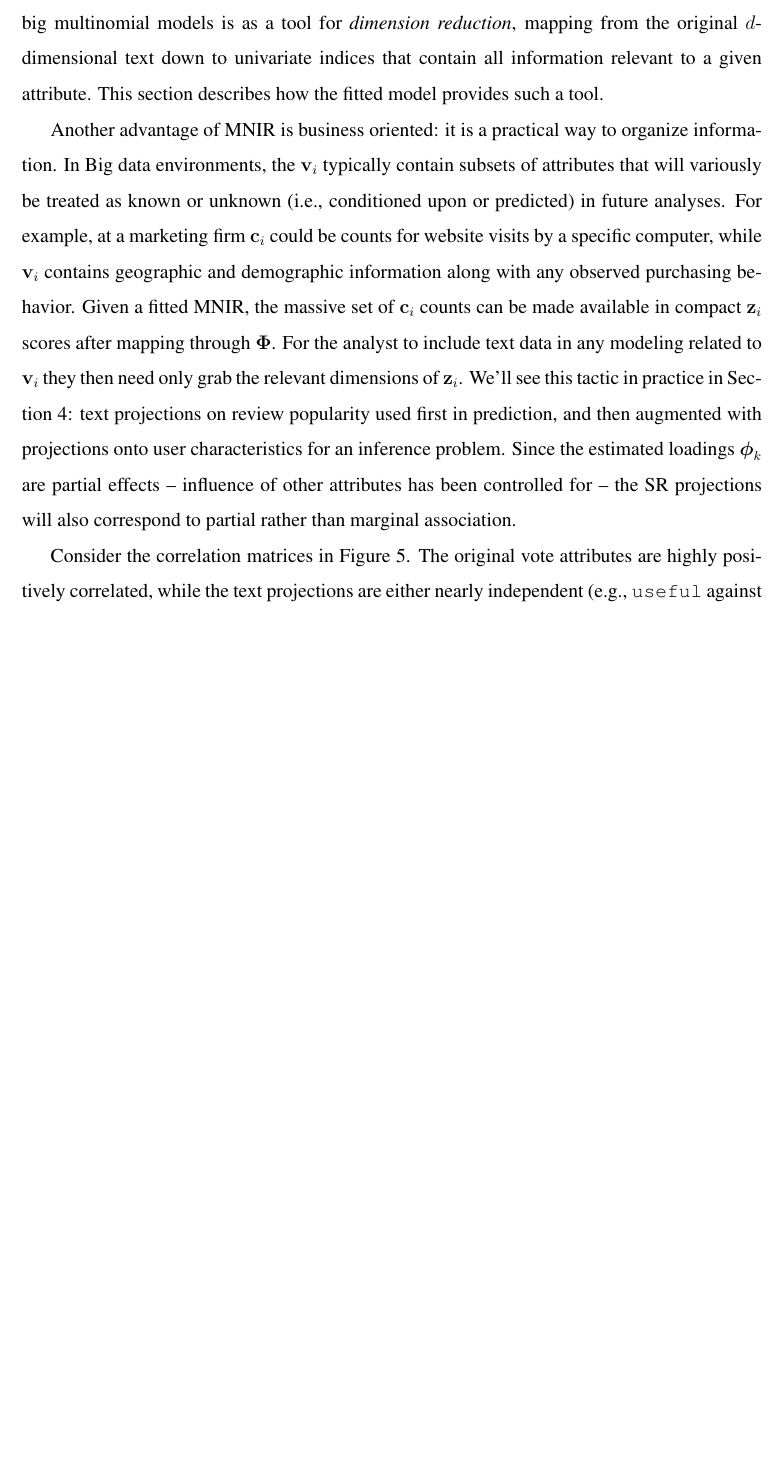
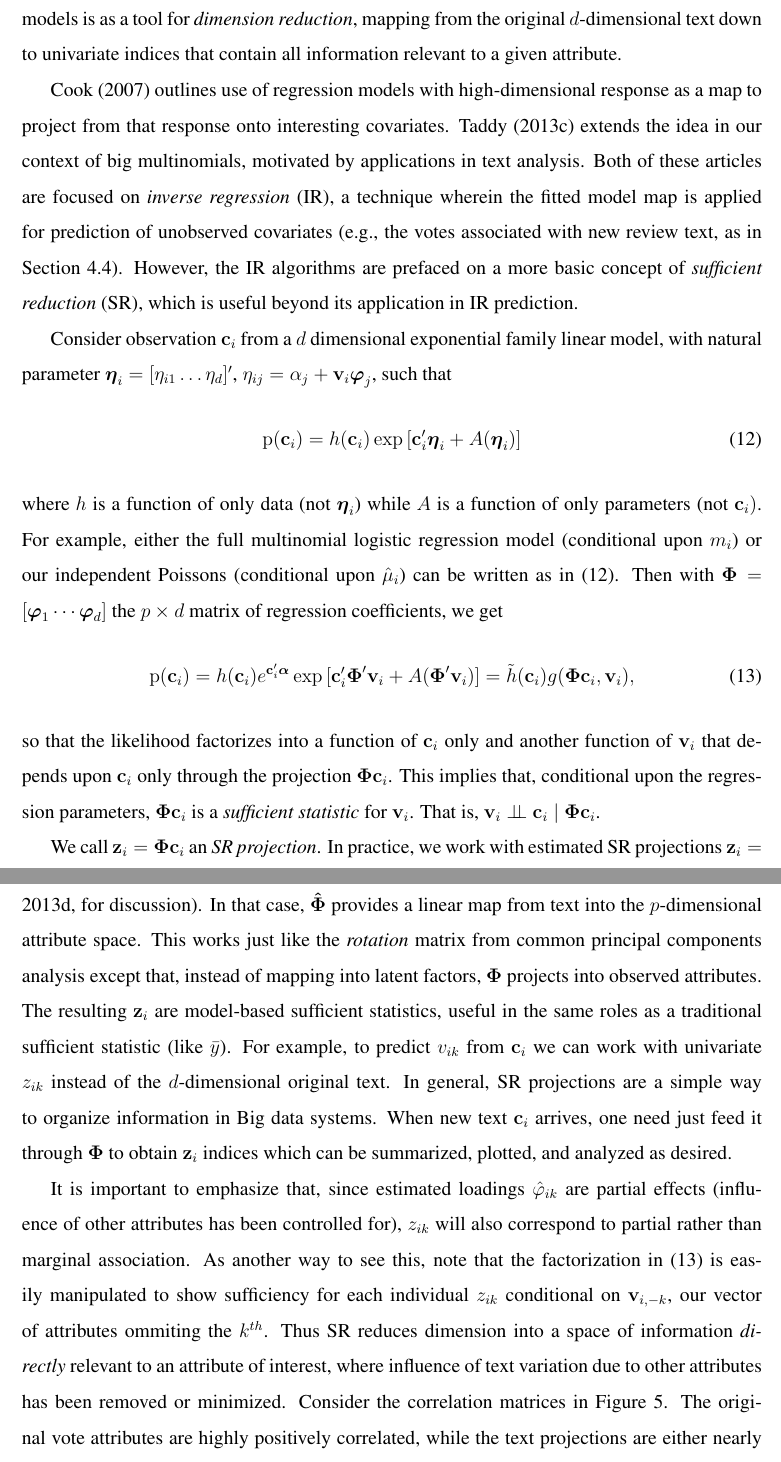
Before and after one commit to Sandy4321/distributed_multinomial_regression, a LaTeX document (tex/dmr.tex): part of page 14 of 25 before the commit and two parts of pages 14 and 15 of 25 after it, the two joined at a grey line, cut so that both start at the same text, the shorter picture padded with empty space. Compiled offline with pdfLaTeX; a missing bibliography style is replaced by a similar one.

Commit message:
4.3 done

```diff
--- a/tex/dmr.tex
+++ b/tex/dmr.tex
@@ -638 +633,0 @@ or a jumping-off point (e.g., to experimental testing for hypotheses generated
-by this exploration).  But in our practice, the primary reason for fitting big
@@ -639,28 +639,73 @@ by this exploration).  But in our practice, the primary reason for fitting big
 multinomial models is as a tool for {\it dimension reduction}, mapping from
 the original $d$-dimensional text down to univariate indices that contain all
-information relevant to a given attribute.  This section describes how the fitted model provides such a tool.
+information relevant to a given attribute.
+
+\cite{cook_fisher_2007} outlines use of regression models with
+high-dimensional response as a map to project from that response onto
+interesting covariates.   \cite{taddy_multinomial_2013} extends the idea in
+our context of big multinomials, motivated by applications in text analysis.
+Both of these articles are focused on {\it inverse regression} (IR), a
+technique wherein the fitted model map is applied for prediction of unobserved
+covariates (e.g., the votes associated with new review text, as in Section
+\ref{YELP}.4).  However, the IR algorithms are prefaced on a more basic
+concept of {\it sufficient reduction} (SR), which is useful beyond its
+application in IR prediction.
+
+Consider observation $\bm{c}_i$ from a $d$ dimensional exponential family
+linear model, with natural parameter $\bs{\eta}_i = [\eta_{i1} \ldots
+\eta_d]'$,  $\eta_{ij} = \alpha_j + \bm{v}_i\bs{\varphi}_j$, such that
+\begin{equation}\label{nef}
+\mr{p}(\bm{c}_i) = h(\bm{c}_i)\exp\left[\bm{c}_i'\bs{\eta}_i + A(\bs{\eta}_i)\right]
+\end{equation}
+where $h$ is a function of only data (not $\bs{\eta}_i$) while $A$ is a
+function of only parameters (not $\bm{c}_i)$.  For example, either the full
+multinomial logistic regression model (conditional upon $m_i$) or our
+independent Poissons (conditional upon $\hat\mu_i$) can be written as in
+(\ref{nef}). Then with $\bs{\Phi} = [\bs{\varphi}_1 \cdots
+\bs{\varphi}_d]$ the $p\times d$ matrix of regression coefficients, we get
+\begin{equation}\label{srproof}
+\mr{p}(\bm{c}_i) = h(\bm{c}_i)e^{\bm{c}_i'\bs{\alpha}}
+\exp\left[\bm{c}_i'\bs{\Phi}'\bm{v}_i + A(\bs{\Phi}'\bm{v}_i)\right] =
+\tilde h(\bm{c}_i)g(\bs{\Phi}\bm{c}_i,\bm{v}_i),
+\end{equation}
+so that the likelihood factorizes into a function of $\bm{c}_i$ only and
+another function of $\bm{v}_i$ that depends upon $\bm{c}_i$ only through the
+projection $\bs{\Phi}\bm{c}_i$.  This implies that, conditional upon
+the regression parameters,  $\bs{\Phi}\bm{c}_i$ is a {\it
+sufficient statistic} for $\bm{v}_i$.  That is, $\bm{v}_i \indep \bm{c}_i \mid
+\bs{\Phi}\bm{c}_i$.
+
+We call $\bm{z}_i = \bs{\Phi}\bm{c}_i$ an {\it SR projection}. In practice, we
+work with estimated SR projections $\bm{z}_i =  \bs{\hat\Phi}\bm{c}_i$ and
+hope that $\bs{\hat\Phi}$ has been estimated well enough for $\bm{z}_i$ to be
+a useful summary \citep[see][for discussion]{taddy_rejoinder:_2013}. In that
+case, $\bm{\hat\Phi}$ provides a linear map from text into the $p$-dimensional
+attribute space.  This works just like the {\it rotation} matrix from common
+principal components analysis except that, instead of mapping into latent
+factors,  $\bs{\Phi}$ projects into observed attributes. The resulting
+$\bm{z}_i$ are model-based sufficient statistics, useful in the same roles
+as a traditional sufficient statistic (like $\bar y$). For example, to predict
+$v_{ik}$ from $\bm{c}_i$ we can work with  univariate $z_{ik}$ instead of the
+$d$-dimensional original text. In general, SR projections are a simple way to
+organize information in Big data systems.  When new text $\bm{c}_i$ arrives,
+one need just feed it through $\bs{\Phi}$ to obtain $\bm{z}_i$ indices which
+can be summarized, plotted, and analyzed as desired.
 
 
-
-Another advantage of MNIR is business oriented: it is a practical way to
-organize information.  In Big data environments, the $\bm{v}_i$ typically
-contain subsets of attributes that will variously be treated as known or
-unknown (i.e., conditioned upon or predicted) in future analyses.  For
-example, at a marketing firm $\bm{c}_i$ could be counts for website visits by
-a specific computer, while $\bm{v}_i$ contains geographic and demographic
-information along with any observed purchasing behavior.
-Given a fitted MNIR, the massive set of $\bm{c}_i$ counts can be
-made available in compact $\bm{z}_i$ scores after mapping through
-$\bs{\Phi}$.  For the analyst to include text data in any modeling related to
-$\bm{v}_i$ they then need only grab the relevant dimensions of $\bm{z}_i$.
-We'll see this tactic in practice in Section \ref{YELP}:  text
-projections on review popularity used first in prediction, and then
-augmented with projections onto user characteristics for an inference problem.
-Since the estimated loadings $\bs{\phi}_k$ are partial effects --  influence of other attributes has been controlled for -- the SR projections will also correspond to partial rather than marginal association.
-
-Consider the correlation matrices in Figure \ref{zcor}.  The original vote
-attributes  are highly positively correlated, while the text projections are
-either nearly independent (e.g., {\tt useful} against either \cd{funny} or
+It is important to emphasize that, since  estimated loadings
+$\hat\varphi_{ik}$ are partial effects (influence of other attributes has
+been controlled for), $z_{ik}$ will also correspond to partial rather
+than marginal association. As another way to see this, note that the
+ factorization in (\ref{srproof}) is easily manipulated to show
+sufficiency for each individual $z_{ik}$ conditional on $\bm{v}_{i,-k}$, our
+vector of attributes ommiting the $k^{th}$.  Thus SR reduces
+dimension into a space of information {\it directly} relevant to an attribute
+of interest, where influence of text variation due to other
+attributes has been removed or minimized. Consider the correlation matrices in
+Figure
+\ref{zcor}.  The original vote attributes  are highly positively correlated,
+while the text projections are either nearly independent (e.g., {\tt useful}
+against either \cd{funny} or
 \cd{cool}) or strongly negatively correlated (\cd{funny} and \cd{cool}).  This
 suggests that there are underlying factors that encourage {\it votes in any
 category}; only after controlling for these confounding factors do we see the
```
Also changed, not shown: tex/dmr.tex (57 more changed lines).
